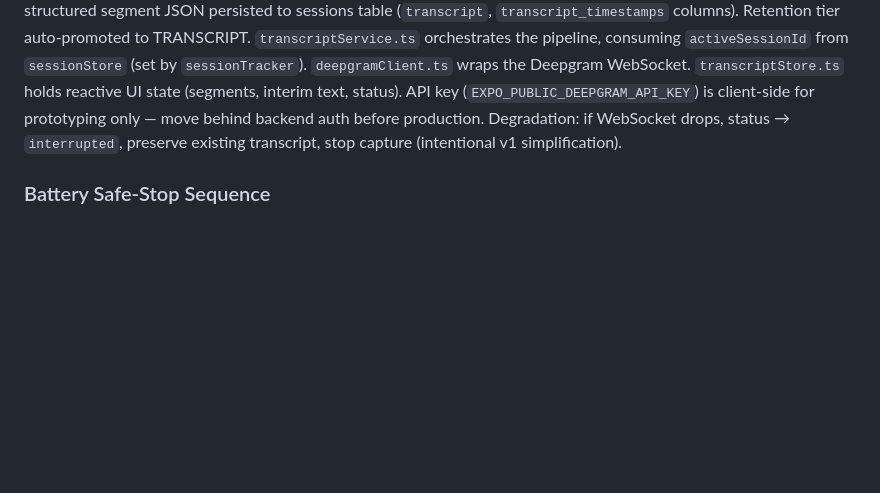
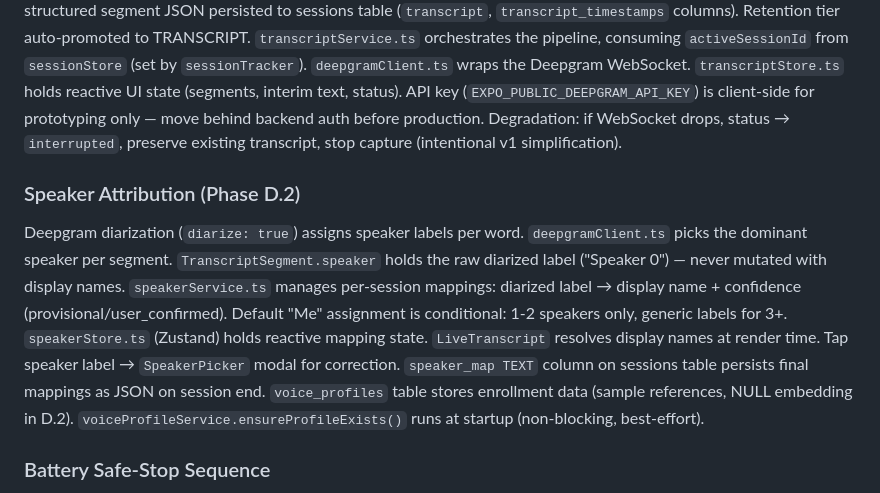
Before and after one commit to ccraig09/rambling-guardian, a Markdown page: CLAUDE.md, the part around the change. Rendered like a GitHub page; blank space fills up the shorter version.

Commit message:
docs: update PHASE_PLAN + CLAUDE.md for D.2 speaker attribution

```diff
--- a/CLAUDE.md
+++ b/CLAUDE.md
@@ -82,6 +82,13 @@ Phone mic captures audio via `react-native-live-audio-stream` during active sess
 `transcriptService.ts` orchestrates the pipeline, consuming `activeSessionId` from `sessionStore` (set by `sessionTracker`). `deepgramClient.ts` wraps the Deepgram WebSocket. `transcriptStore.ts` holds reactive UI state (segments, interim text, status).
 API key (`EXPO_PUBLIC_DEEPGRAM_API_KEY`) is client-side for prototyping only — move behind backend auth before production.
 Degradation: if WebSocket drops, status → `interrupted`, preserve existing transcript, stop capture (intentional v1 simplification).
+
+### Speaker Attribution (Phase D.2)
+Deepgram diarization (`diarize: true`) assigns speaker labels per word. `deepgramClient.ts` picks the dominant speaker per segment. `TranscriptSegment.speaker` holds the raw diarized label ("Speaker 0") — never mutated with display names.
+`speakerService.ts` manages per-session mappings: diarized label → display name + confidence (provisional/user_confirmed). Default "Me" assignment is conditional: 1-2 speakers only, generic labels for 3+.
+`speakerStore.ts` (Zustand) holds reactive mapping state. `LiveTranscript` resolves display names at render time. Tap speaker label → `SpeakerPicker` modal for correction.
+`speaker_map TEXT` column on sessions table persists final mappings as JSON on session end.
+`voice_profiles` table stores enrollment data (sample references, NULL embedding in D.2). `voiceProfileService.ensureProfileExists()` runs at startup (non-blocking, best-effort).
 
 ### Battery Safe-Stop Sequence
 When battery hits BATTERY_SHUTDOWN_PERCENT, battery_monitor publishes EVENT_BATTERY_CRITICAL. The event bus is synchronous, so all subscribers run before battery_monitor continues. capture_mode subscribes to this event and calls stopRecording() (which flushes WAV data via wavWriterClose() and session stats via sessionLoggerFlush()) before the event handler returns. A 2s delay before esp_deep_sleep_start() provides a provisional safety margin. **The event-bus subscription is the real safe-stop mechanism — the delay is a stopgap.** Future improvement: replace the fixed delay with a completion handshake where capture_mode sets a "flush complete" flag that battery_monitor checks before sleeping.
```
Also changed, not shown: PHASE_PLAN.md (+1 -1 lines).
